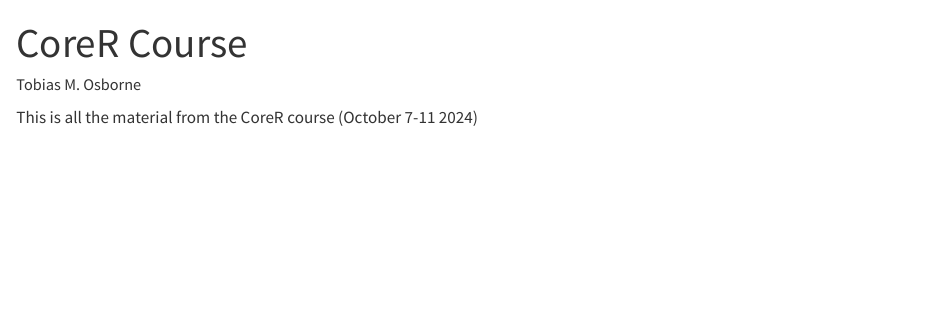
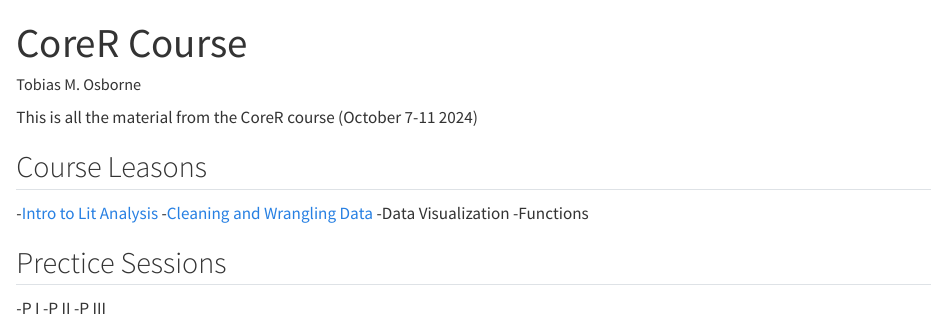
Before and after one commit to ozborne2/Training_osborne, a Quarto document (index.qmd): the page in a window 1100 px wide, from its top. Rendered offline with R 4.5, knitr and Pandoc in place of Quarto, with nearby package versions.

Commit message:
I am trying to link to GitHub website.

```diff
--- a/index.qmd
+++ b/index.qmd
@@ -5,3 +5,14 @@
 ---
 
 This is all the material from the CoreR course (October 7-11 2024)
+
+## Course Leasons
+-[Intro to Lit Analysis](Scipts/Quick_Analysis.html)
+-[Cleaning and Wrangling Data](cleaning_and_wrangling)
+-Data Visualization
+-Functions
+
+## Prectice Sessions
+-P I
+-P II
+-P III
```
